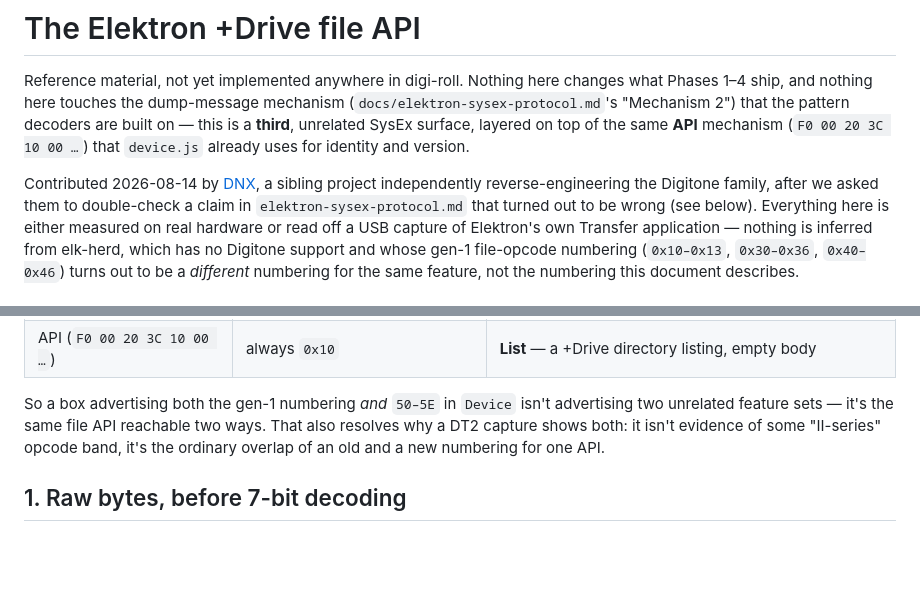
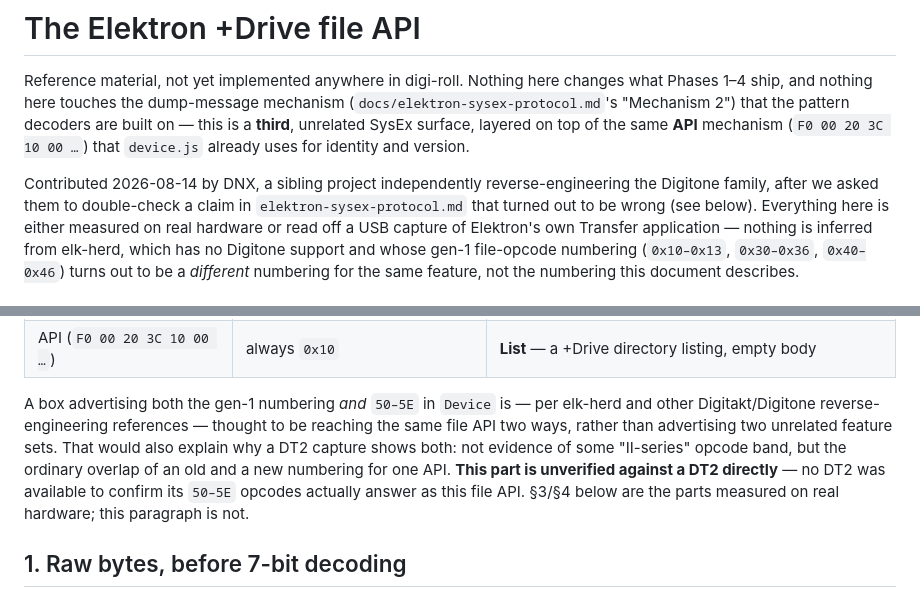
Before and after one commit to zooloo303/digi-roll, a Markdown page: docs/plus-drive-file-api.md, 2 parts joined by grey strips. Drawn GitHub-style; blank space fills up the shorter version.

```diff
--- a/docs/plus-drive-file-api.md
+++ b/docs/plus-drive-file-api.md
@@ -7,7 +7,7 @@ decoders are built on — this is a **third**, unrelated SysEx surface, layered
 on top of the same **API** mechanism (`F0 00 20 3C 10 00 …`) that `device.js`
 already uses for identity and version.
 
-Contributed 2026-08-14 by [DNX](../../DNX), a sibling project independently
+Contributed 2026-08-14 by DNX, a sibling project independently
 reverse-engineering the Digitone family, after we asked them to double-check
 a claim in `elektron-sysex-protocol.md` that turned out to be wrong (see
 below). Everything here is either measured on real hardware or read off a USB
@@ -32,11 +32,15 @@ different things depending on which header carries it.
 | dump (`F0 00 20 3C <family> 00 …`) | family byte (`0x0A` DT, `0x14` DT2, `0x15` DN2, …) | **Sound dump** — a payload, per `elektron-sysex-protocol.md`'s dump-type table |
 | API (`F0 00 20 3C 10 00 …`) | always `0x10` | **List** — a +Drive directory listing, empty body |
 
-So a box advertising both the gen-1 numbering *and* `50–5E` in `Device` isn't
-advertising two unrelated feature sets — it's the same file API reachable two
-ways. That also resolves why a DT2 capture shows both: it isn't evidence of
-some "II-series" opcode band, it's the ordinary overlap of an old and a new
-numbering for one API.
+A box advertising both the gen-1 numbering *and* `50–5E` in `Device` is —
+per elk-herd and other Digitakt/Digitone reverse-engineering references —
+thought to be reaching the same file API two ways, rather than advertising
+two unrelated feature sets. That would also explain why a DT2 capture shows
+both: not evidence of some "II-series" opcode band, but the ordinary overlap
+of an old and a new numbering for one API. **This part is unverified against
+a DT2 directly** — no DT2 was available to confirm its `50–5E` opcodes
+actually answer as this file API. §3/§4 below are the parts measured on real
+hardware; this paragraph is not.
 
 ## 1. Raw bytes, before 7-bit decoding
 
```
Also changed, not shown: docs/elektron-sysex-protocol.md (+10 -7 lines).
